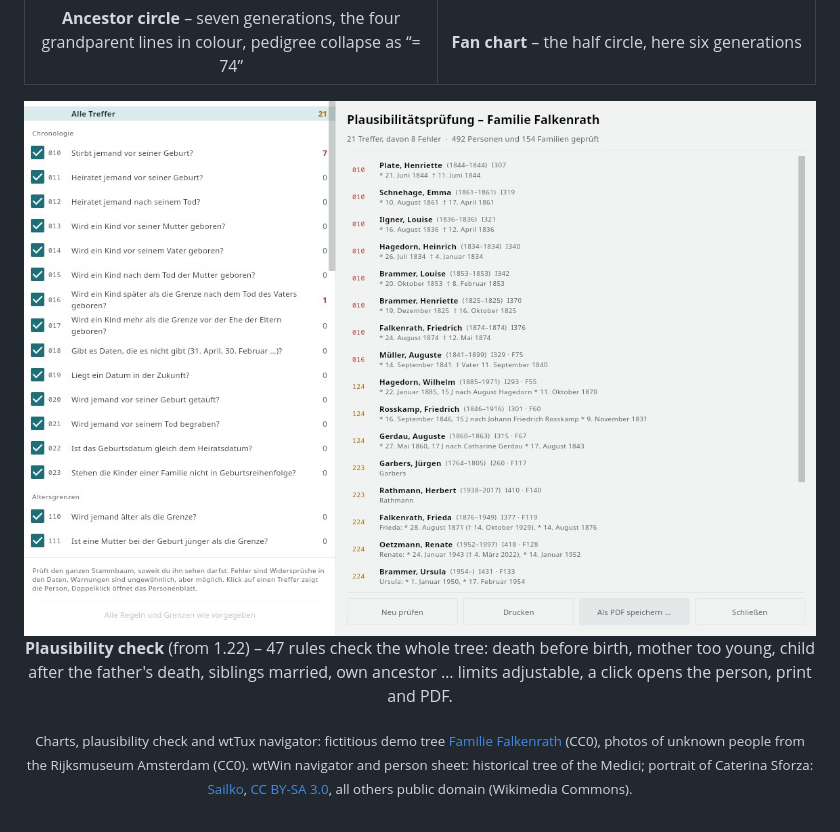
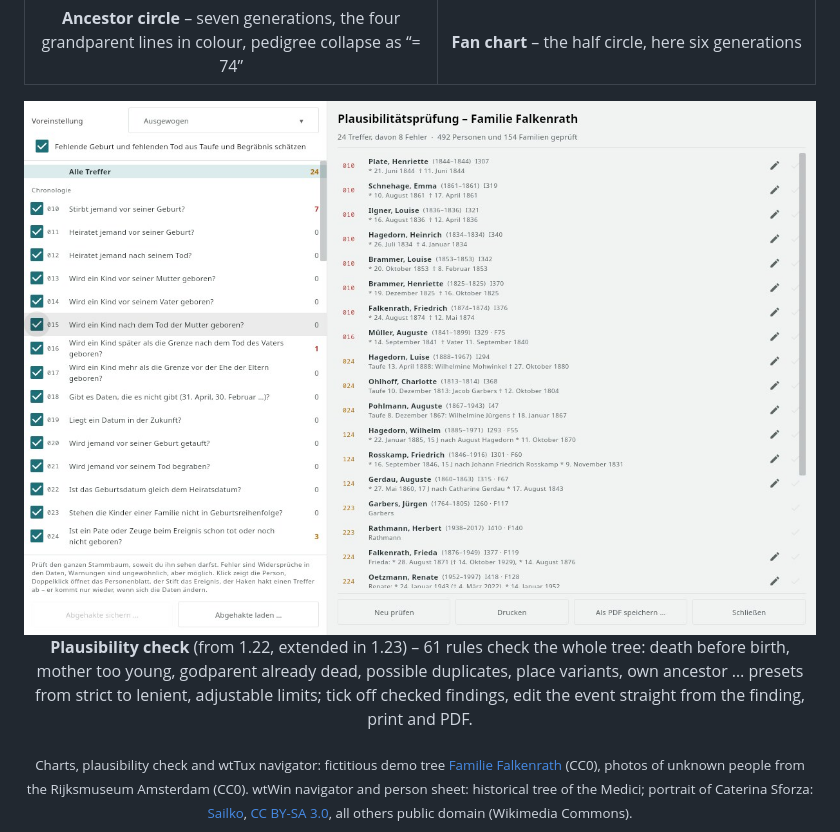
Before and after one commit to TheDutchJewel/app4webtrees, a Markdown page: README.en.md, the part around the change. GitHub-like rendering; pictures changed too: docs/screenshots/desktop-pruefung.jpg.

```diff
--- a/README.en.md
+++ b/README.en.md
@@ -34,8 +34,8 @@
 | **Ancestor circle** – seven generations, the four grandparent lines in colour, pedigree collapse as “= 74” | **Fan chart** – the half circle, here six generations |
 
 <p align="center">
-  <img src="docs/screenshots/desktop-pruefung.jpg" alt="wtTux: plausibility check window with 21 findings in the demo tree" width="100%">
-  <br><b>Plausibility check</b> (from 1.22) – 47 rules check the whole tree: death before birth, mother too young, child after the father's death, siblings married, own ancestor … limits adjustable, a click opens the person, print and PDF.
+  <img src="docs/screenshots/desktop-pruefung.jpg" alt="wtTux: plausibility check window with preset and findings in the demo tree" width="100%">
+  <br><b>Plausibility check</b> (from 1.22, extended in 1.23) – 61 rules check the whole tree: death before birth, mother too young, godparent already dead, possible duplicates, place variants, own ancestor … presets from strict to lenient, adjustable limits; tick off checked findings, edit the event straight from the finding, print and PDF.
 </p>
 
 <p align="center"><sub>Charts, plausibility check and wtTux navigator: fictitious demo tree <a href="demo-tree/">Familie Falkenrath</a> (CC0), photos of unknown people from the Rijksmuseum Amsterdam (CC0). wtWin navigator and person sheet: historical tree of the Medici; portrait of Caterina Sforza: <a href="https://commons.wikimedia.org/wiki/File:Italia,_caterina_riario_di_forl%C3%AC,_riproduzione_della_medaglia_del_1488_ca..JPG">Sailko</a>, <a href="https://creativecommons.org/licenses/by-sa/3.0/">CC BY-SA 3.0</a>, all others public domain (Wikimedia Commons).</sub></p>
```
Also changed, not shown: README.md (+2 -2 lines), 1 other file.
